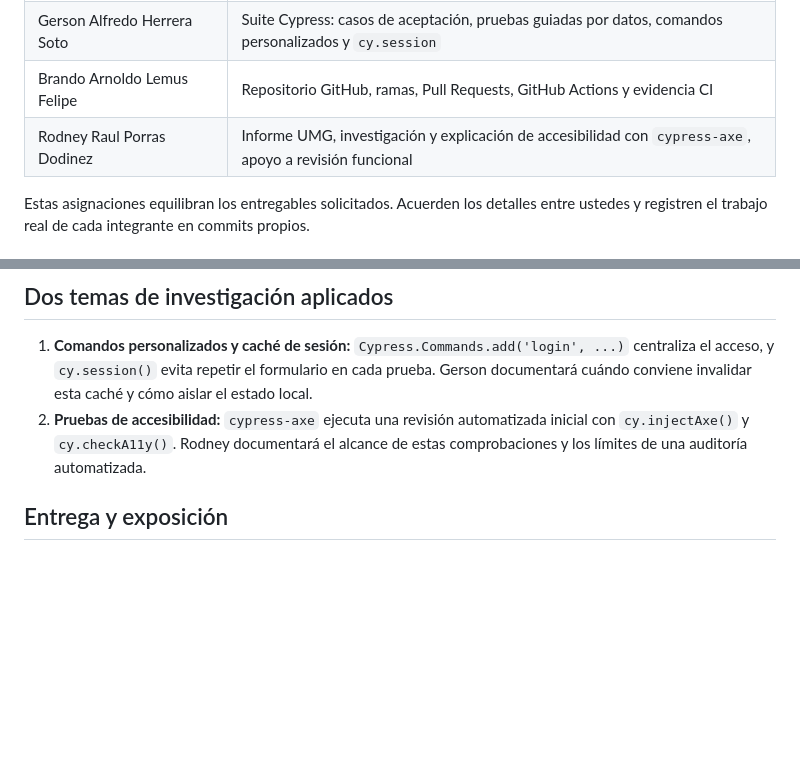
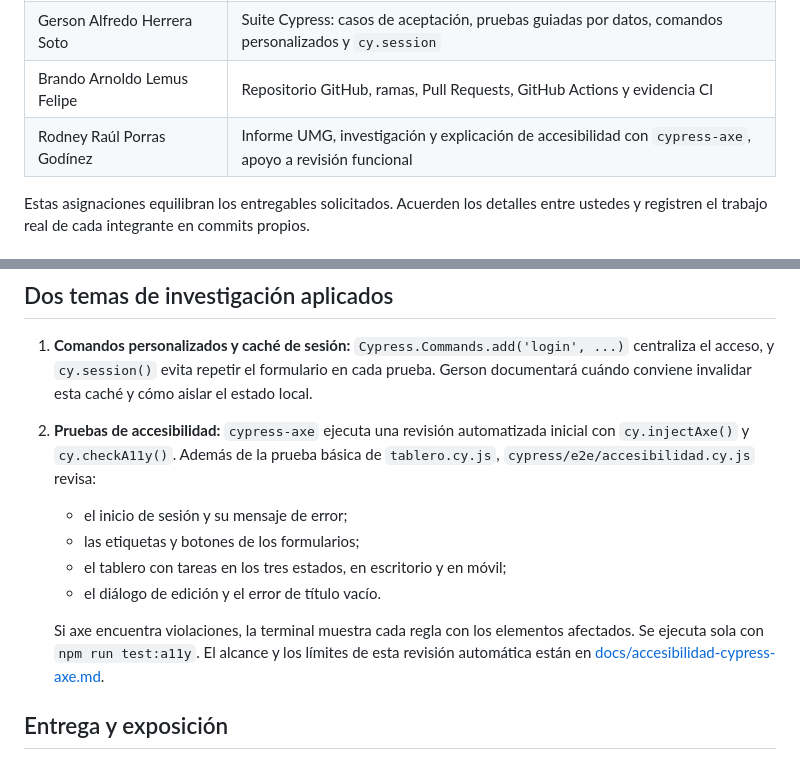
Before and after one commit to gsalexander18/tablero-tareas-grupo-3, a Markdown page: README.md, 2 parts joined by grey strips. GitHub-like rendering; blank space fills up the shorter version.

Commit message:
Docs: alcance, resultados y límites de las pruebas de accesibilidad con cypress-axe
Co-Authored-By: Claude Opus 5.5 <noreply@anthropic.com>

```diff
--- a/README.md
+++ b/README.md
@@ -11,7 +11,7 @@ Aplicación web para organizar las tareas del proyecto final de Aseguramiento de
 | Anthony Alexander Garcia Santos | Interfaz y funcionalidad principal del tablero (página) |
 | Gerson Alfredo Herrera Soto | Suite Cypress: casos de aceptación, pruebas guiadas por datos, comandos personalizados y `cy.session` |
 | Brando Arnoldo Lemus Felipe | Repositorio GitHub, ramas, Pull Requests, GitHub Actions y evidencia CI |
-| Rodney Raul Porras Dodinez | Informe UMG, investigación y explicación de accesibilidad con `cypress-axe`, apoyo a revisión funcional |
+| Rodney Raúl Porras Godínez | Informe UMG, investigación y explicación de accesibilidad con `cypress-axe`, apoyo a revisión funcional |
 
 Estas asignaciones equilibran los entregables solicitados. Acuerden los detalles entre ustedes y registren el trabajo real de cada integrante en commits propios.
 
@@ -47,7 +47,13 @@ La configuración de Cypress usa `baseUrl` en `http://localhost:3000` y `video:
 ## Dos temas de investigación aplicados
 
 1. **Comandos personalizados y caché de sesión:** `Cypress.Commands.add('login', ...)` centraliza el acceso, y `cy.session()` evita repetir el formulario en cada prueba. Gerson documentará cuándo conviene invalidar esta caché y cómo aislar el estado local.
-2. **Pruebas de accesibilidad:** `cypress-axe` ejecuta una revisión automatizada inicial con `cy.injectAxe()` y `cy.checkA11y()`. Rodney documentará el alcance de estas comprobaciones y los límites de una auditoría automatizada.
+2. **Pruebas de accesibilidad:** `cypress-axe` ejecuta una revisión automatizada inicial con `cy.injectAxe()` y `cy.checkA11y()`. Además de la prueba básica de `tablero.cy.js`, `cypress/e2e/accesibilidad.cy.js` revisa:
+   - el inicio de sesión y su mensaje de error;
+   - las etiquetas y botones de los formularios;
+   - el tablero con tareas en los tres estados, en escritorio y en móvil;
+   - el diálogo de edición y el error de título vacío.
+
+   Si axe encuentra violaciones, la terminal muestra cada regla con los elementos afectados. Se ejecuta sola con `npm run test:a11y`. El alcance y los límites de esta revisión automática están en [docs/accesibilidad-cypress-axe.md](docs/accesibilidad-cypress-axe.md).
 
 ## Entrega y exposición
 
```
Also changed, not shown: docs/accesibilidad-cypress-axe.md (added, +97 -0 lines).
